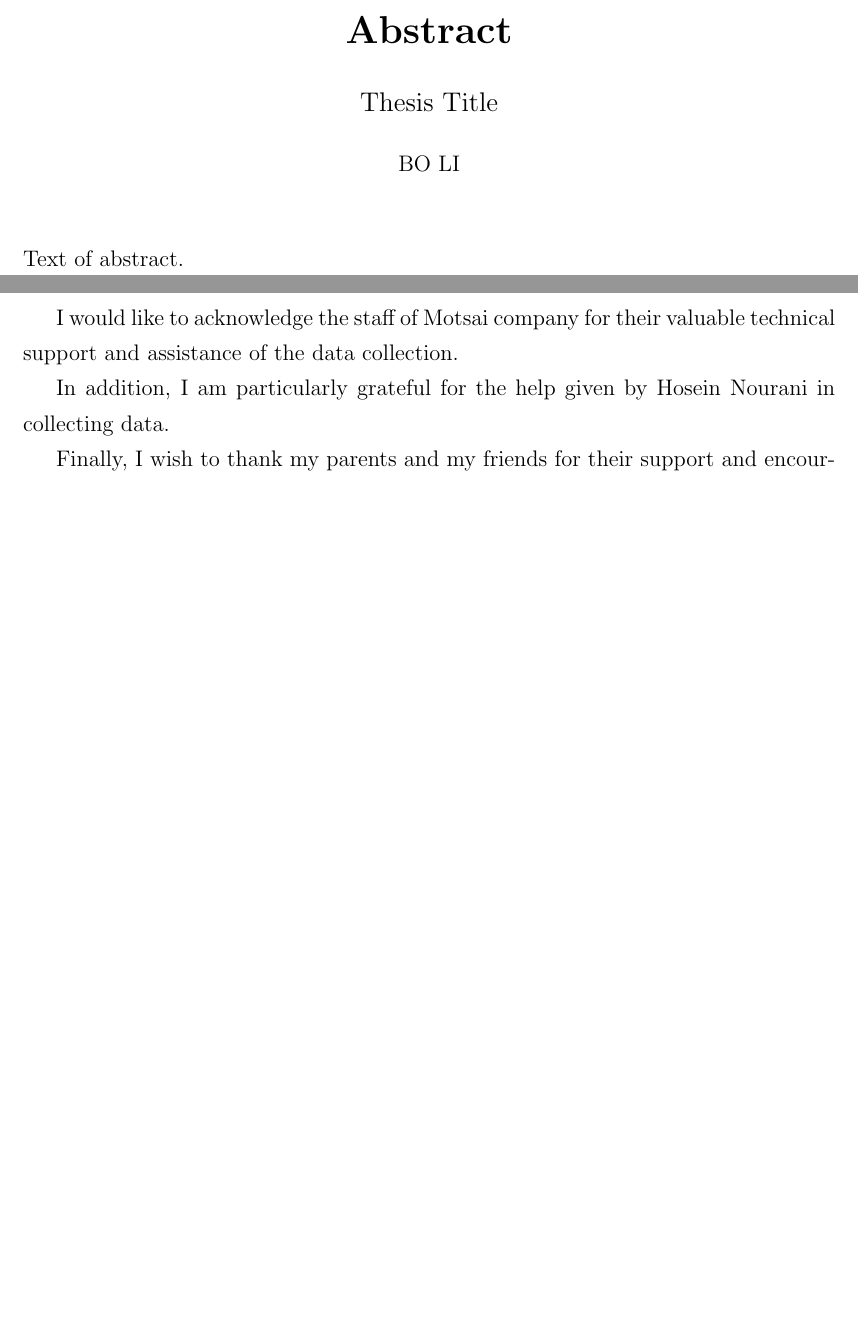
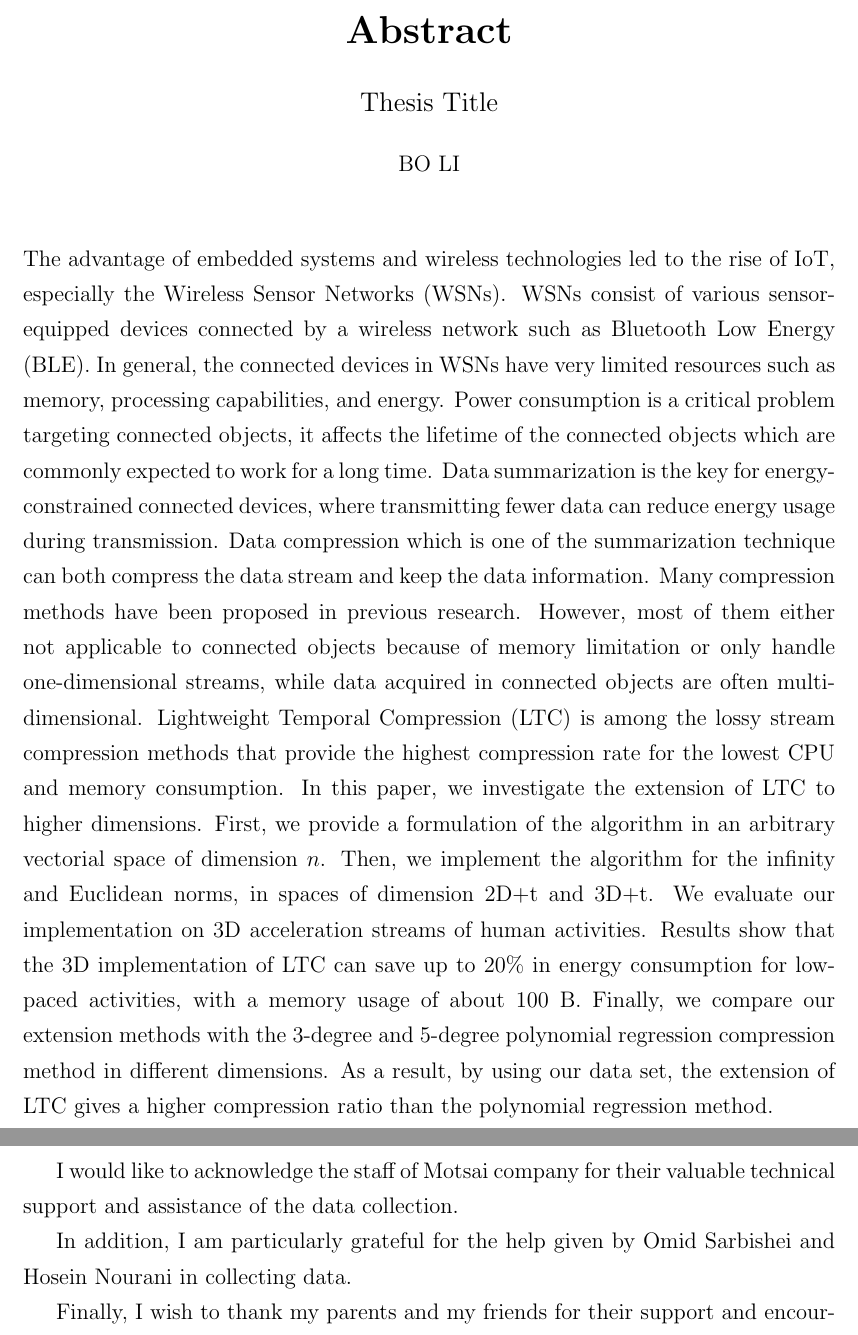
Before and after one commit to big-data-lab-team/report-data-streams, a LaTeX thesis (cuthesis.tex, which reads pages/abstract.tex, pages/acknowledgements.tex): two parts of pages 3 and 4 of 60, joined at a grey line, cut so that both start at the same text, the shorter picture padded with empty space. Compiled offline with pdfLaTeX.

Commit message:
wrote abstract

```diff
--- a/pages/abstract.tex
+++ b/pages/abstract.tex
@@ -1,3 +1,29 @@
 \begin{abstract}
-  Text of abstract.
+The advantage of embedded systems and wireless technologies led to the rise of
+\acrshort{iot}, especially the \acrfull{wsn}. \acrshort{wsn} consist of various
+sensor-equipped devices connected by a wireless network such as \acrfull{ble}.
+In general, the connected devices in \acrshort{wsn} have very limited resources
+such as memory, processing capabilities, and energy. Power consumption is a
+critical problem targeting connected objects, it affects the lifetime of the
+connected objects which are commonly expected to work for a long time. Data
+summarization is the key for energy-constrained connected devices, where
+transmitting fewer data can reduce energy usage during transmission. Data
+compression which is one of the summarization technique can both compress the
+data stream and keep the data information. Many compression methods have been
+proposed in previous research. However, most of them either not applicable to
+connected objects because of memory limitation or only handle one-dimensional
+streams, while data acquired in connected objects are often multi-dimensional.
+\acrfull{ltc} is among the lossy stream compression methods that provide the
+highest compression rate for the lowest CPU and memory consumption.
+In this paper, we investigate the extension of LTC to higher dimensions. First,
+we provide a formulation of the algorithm in an arbitrary vectorial space of
+dimension $n$.  Then, we implement the algorithm for the infinity and Euclidean
+norms,  in spaces of dimension 2D+t and 3D+t. We evaluate our implementation on
+3D acceleration streams of human activities.  Results show that the 3D
+implementation of \acrshort{ltc} can save up to 20\% in energy consumption for
+low-paced activities, with a memory usage of about 100~B. Finally, we compare
+our extension methods with the 3-degree and 5-degree polynomial regression
+compression method in different dimensions. As a result, by using our data set,
+the extension of LTC gives a higher compression ratio than the polynomial
+regression method.
 \end{abstract}
--- a/pages/acknowledgements.tex
+++ b/pages/acknowledgements.tex
@@ -6,8 +6,8 @@ suggestions on this thesis.
 I would like to acknowledge the staff of Motsai company for their valuable
 technical support and assistance of the data collection.
 
-In addition, I am particularly grateful for the help given by Hosein Nourani in
-collecting data.
+In addition, I am particularly grateful for the help given by Omid Sarbishei and
+Hosein Nourani in collecting data.
 
 Finally, I wish to thank my parents and my friends for their support and
 encouragement throughout my study.
```
